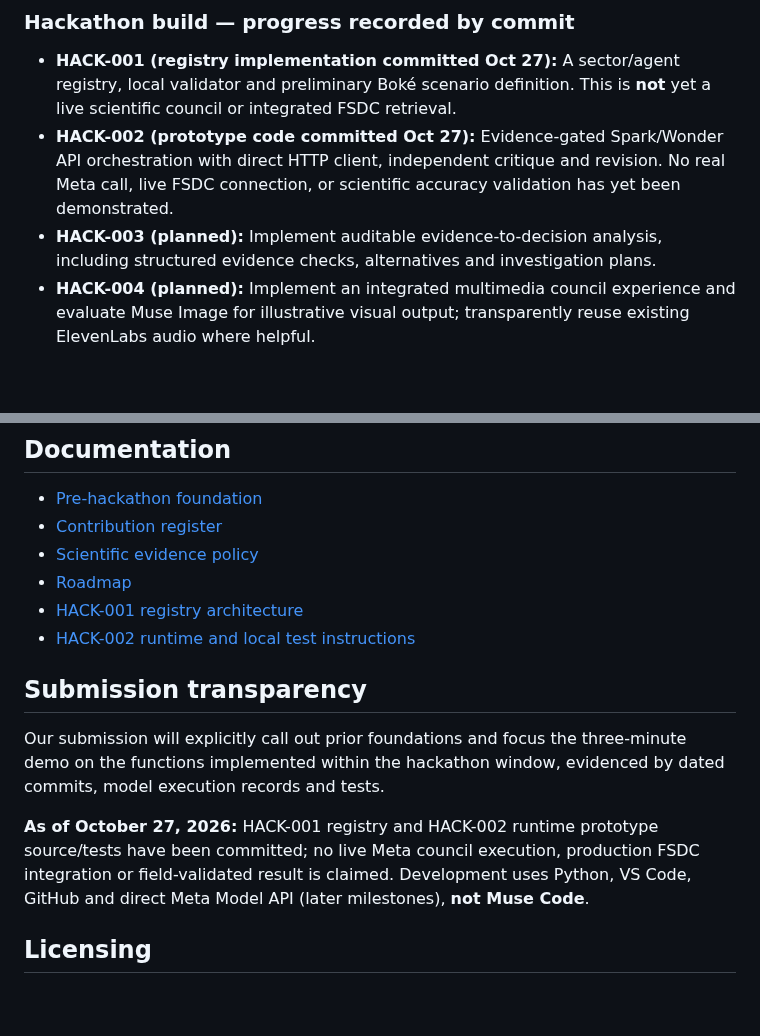
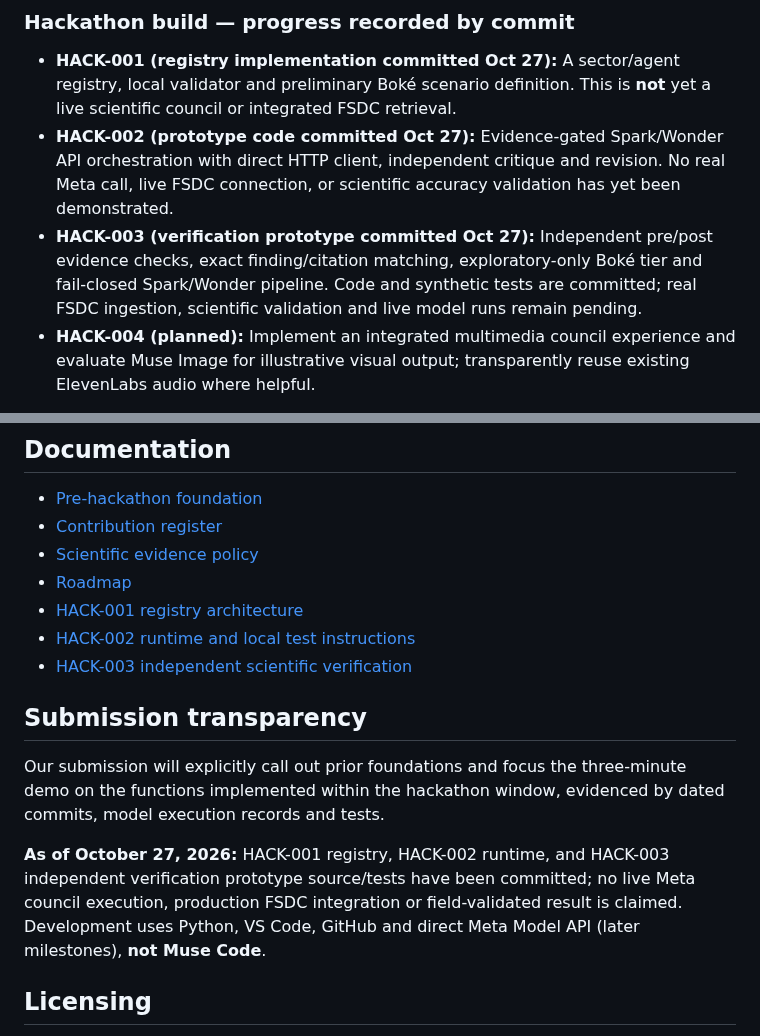
Before and after one commit to gamamou/TerraCouncil-Meta-Hackathon-2026, a Markdown page: README.md, 2 parts joined by grey strips. Drawn GitHub-style; blank space fills up the shorter version.

Commit message:
Track HACK-003 evidence verification prototype without overstating live validation

```diff
--- a/README.md
+++ b/README.md
@@ -27,7 +27,7 @@ This is a **dedicated public hackathon repository**. It is separate from Sustain
 
 - **HACK-001 (registry implementation committed Oct 27):** A sector/agent registry, local validator and preliminary Boké scenario definition. This is **not** yet a live scientific council or integrated FSDC retrieval.
 - **HACK-002 (prototype code committed Oct 27):** Evidence-gated Spark/Wonder API orchestration with direct HTTP client, independent critique and revision. No real Meta call, live FSDC connection, or scientific accuracy validation has yet been demonstrated.
-- **HACK-003 (planned):** Implement auditable evidence-to-decision analysis, including structured evidence checks, alternatives and investigation plans.
+- **HACK-003 (verification prototype committed Oct 27):** Independent pre/post evidence checks, exact finding/citation matching, exploratory-only Boké tier and fail-closed Spark/Wonder pipeline. Code and synthetic tests are committed; real FSDC ingestion, scientific validation and live model runs remain pending.
 - **HACK-004 (planned):** Implement an integrated multimedia council experience and evaluate Muse Image for illustrative visual output; transparently reuse existing ElevenLabs audio where helpful.
 
 Beyond the HACK-001 registry, these are **planned contributions, not completed features**. Only code and capabilities actually built during the event will be described as hackathon-built.
@@ -48,12 +48,13 @@ No API credentials, private data, restricted-source datasets, proprietary FAITH/
 - [Roadmap](docs/ROADMAP.md)
 - [HACK-001 registry architecture](docs/HACK-001-ARCHITECTURE.md)
 - [HACK-002 runtime and local test instructions](docs/HACK-002-RUNTIME.md)
+- [HACK-003 independent scientific verification](docs/HACK-003-INDEPENDENT-VERIFICATION.md)
 
 ## Submission transparency
 
 Our submission will explicitly call out prior foundations and focus the three-minute demo on the functions implemented within the hackathon window, evidenced by dated commits, model execution records and tests.
 
-**As of October 27, 2026:** HACK-001 registry and HACK-002 runtime prototype source/tests have been committed; no live Meta council execution, production FSDC integration or field-validated result is claimed. Development uses Python, VS Code, GitHub and direct Meta Model API (later milestones), **not Muse Code**.
+**As of October 27, 2026:** HACK-001 registry, HACK-002 runtime, and HACK-003 independent verification prototype source/tests have been committed; no live Meta council execution, production FSDC integration or field-validated result is claimed. Development uses Python, VS Code, GitHub and direct Meta Model API (later milestones), **not Muse Code**.
 
 ## Licensing
 
```
